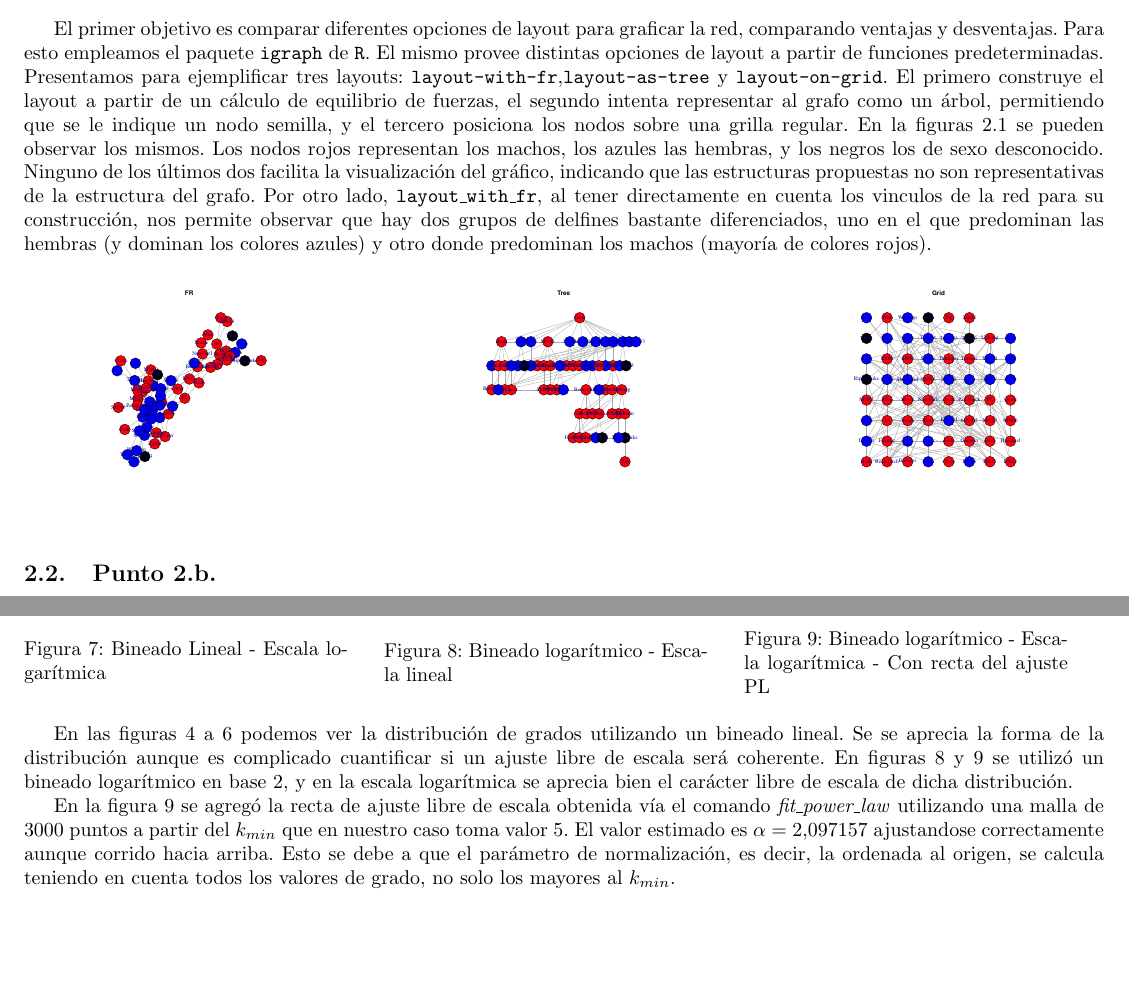
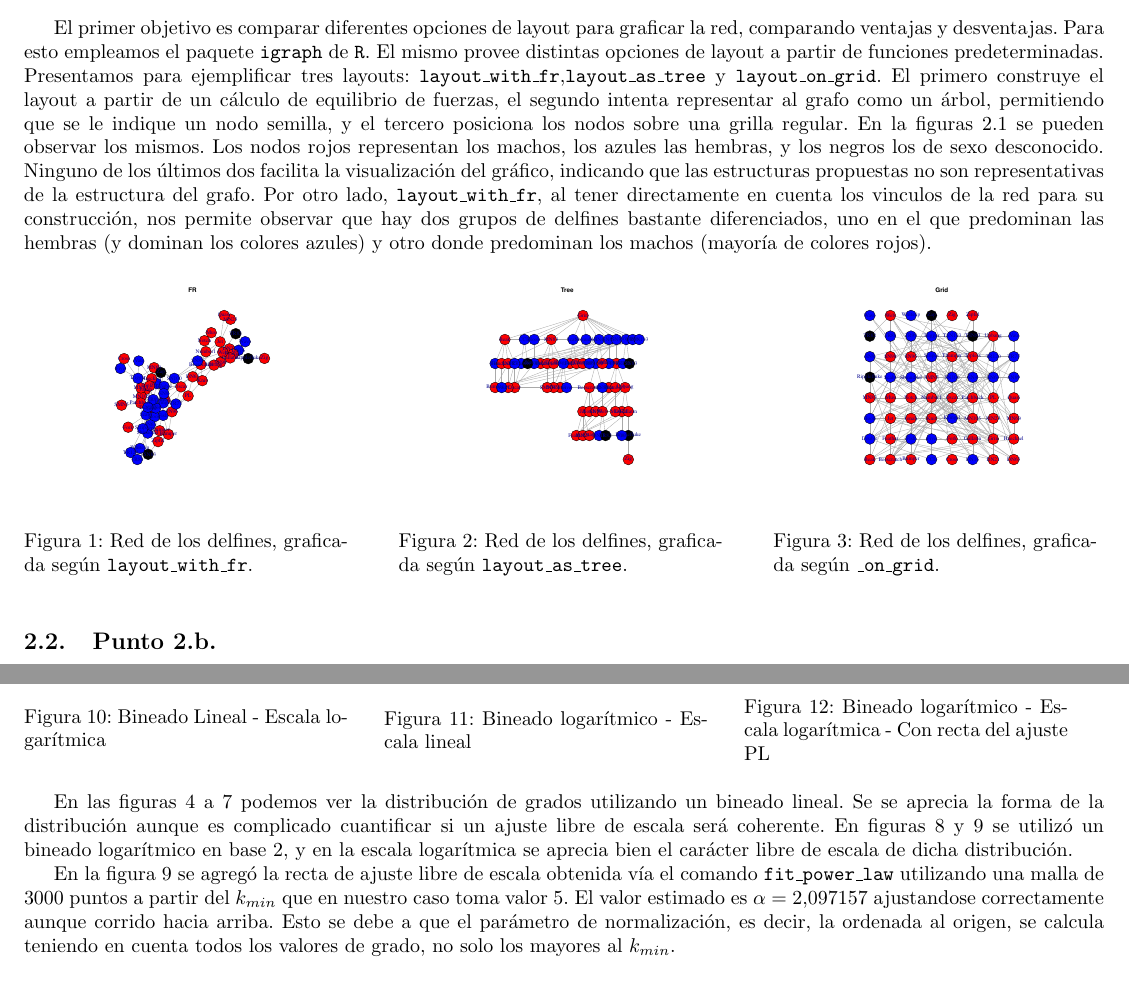
Before and after one commit to arielolafsalgado/TC1, a LaTeX document (main.tex): two parts of pages 2 and 3 of 5, joined at a grey line, cut so that both start at the same text, the shorter picture padded with empty space. Compiled offline with pdfLaTeX.

Commit message:
toqué cosas minimas, lo del ttt y unas referencias que no andaban

```diff
--- a/main.tex
+++ b/main.tex
@@ -75,25 +75,25 @@ Esto también explica el grado medio mayor de la red de interacciones binarias (
 En el segundo problema se propone analizar una red social de 62 delfines de Nueva Zelanda. La red consta de 34 machos, 24 hembras y 4 delfines de sexo desconocido. La base de datos establece 159 vinculos entre los delfines de la red.
 
 \subsection{Punto 2.a.}
-El primer objetivo es comparar diferentes opciones de layout para graficar la red, comparando ventajas y desventajas. Para esto empleamos el paquete \texttt{igraph} de \texttt{R}. El mismo provee distintas opciones de layout a partir de funciones predeterminadas. Presentamos para ejemplificar tres layouts: \texttt{layout-with-fr},\texttt{layout-as-tree} y \texttt{layout-on-grid}. El primero construye el layout a partir de un cálculo de equilibrio de fuerzas, el segundo intenta representar al grafo como un árbol, permitiendo que se le indique un nodo semilla, y el tercero posiciona los nodos sobre una grilla regular. En la figuras \ref{pt2layouts} se pueden observar los mismos. Los nodos rojos representan los machos, los azules las hembras, y los negros los de sexo desconocido. Ninguno de los últimos dos facilita la visualización del gráfico, indicando que las estructuras propuestas no son representativas de la estructura del grafo. Por otro lado, \texttt{layout\_with\_fr}, al tener directamente en cuenta los vinculos de la red para su construcción, nos permite observar que hay dos grupos de delfines bastante diferenciados, uno en el que predominan las hembras (y dominan los colores azules) y otro donde predominan los machos (mayoría de colores rojos).
+El primer objetivo es comparar diferentes opciones de layout para graficar la red, comparando ventajas y desventajas. Para esto empleamos el paquete \texttt{igraph} de \texttt{R}. El mismo provee distintas opciones de layout a partir de funciones predeterminadas. Presentamos para ejemplificar tres layouts: \texttt{layout\_with\_fr},\texttt{layout\_as\_tree} y \texttt{layout\_on\_grid}. El primero construye el layout a partir de un cálculo de equilibrio de fuerzas, el segundo intenta representar al grafo como un árbol, permitiendo que se le indique un nodo semilla, y el tercero posiciona los nodos sobre una grilla regular. En la figuras \ref{pt2layouts} se pueden observar los mismos. Los nodos rojos representan los machos, los azules las hembras, y los negros los de sexo desconocido. Ninguno de los últimos dos facilita la visualización del gráfico, indicando que las estructuras propuestas no son representativas de la estructura del grafo. Por otro lado, \texttt{layout\_with\_fr}, al tener directamente en cuenta los vinculos de la red para su construcción, nos permite observar que hay dos grupos de delfines bastante diferenciados, uno en el que predominan las hembras (y dominan los colores azules) y otro donde predominan los machos (mayoría de colores rojos).
 
 \begin{figure}[!htb]
    \begin{minipage}{0.3\textwidth}
 	\centering
 	\includegraphics[width=.7\linewidth]{Imagenes_P1/layout_dolphins2.pdf}
-%	\caption{Red de los delfines, graficada según \textt{layout\_with\_fr}.}
+	\caption{Red de los delfines, graficada según \texttt{layout\_with\_fr}.}
 	\label{pt2layoutsfr}
    \end{minipage}\hfill
    \begin{minipage}{0.3\textwidth}
 	\centering
 	\includegraphics[width=.7\linewidth]{Imagenes_P1/layout_dolphins3.pdf}
-%	\caption{Red de los delfines, graficada seg\'un \textt{layout\_as\_tree}.}
+	\caption{Red de los delfines, graficada seg\'un \texttt{layout\_as\_tree}.}
 	\label{pt2layouttree}
    \end{minipage}\hfill
    \begin{minipage}{0.3\textwidth}
 	\centering
 	\includegraphics[width=.7\linewidth]{Imagenes_P1/layout_dolphins7.pdf}
-%	\caption{Red de los delfines, graficada seg\'un \textt{layout\_on\_grid}.}
+	\caption{Red de los delfines, graficada seg\'un \texttt{\_on\_grid}.}
 	\label{pt2layoutgrid}
    \end{minipage}
    \label{pt2layouts}
@@ -187,9 +187,9 @@ En la siguiente tabla están los gráficos con distintas alternativas, con binea
    \label{pt2layout}
 \end{figure}
 
-En las figuras 4 a 6 podemos ver la distribución de grados utilizando un bineado lineal. Se se aprecia la forma de la distribución aunque es complicado cuantificar si un ajuste libre de escala será coherente. En figuras \ref{pt3loglin} y \ref{pt3loglog} se utilizó un bineado logarítmico en base 2, y en la escala logarítmica se aprecia bien el carácter libre de escala de dicha distribución.
+En las figuras 4 a 7 podemos ver la distribución de grados utilizando un bineado lineal. Se se aprecia la forma de la distribución aunque es complicado cuantificar si un ajuste libre de escala será coherente. En figuras 8 y 9 se utilizó un bineado logarítmico en base 2, y en la escala logarítmica se aprecia bien el carácter libre de escala de dicha distribución.
 
-En la figura \ref{pt3loglog} se agregó la recta de ajuste libre de escala obtenida vía el comando \textit{fit\_power\_law} utilizando una malla de $3000$ puntos a partir del $k_{min}$ que en nuestro caso toma valor $5$. El valor estimado es $\alpha=2.097157$ ajustandose correctamente aunque corrido hacia arriba. Esto se debe a que el parámetro de normalización, es decir, la ordenada al origen, se calcula teniendo en cuenta todos los valores de grado, no solo los mayores al $k_{min}$.
+En la figura 9 se agregó la recta de ajuste libre de escala obtenida vía el comando \texttt{fit\_power\_law} utilizando una malla de $3000$ puntos a partir del $k_{min}$ que en nuestro caso toma valor $5$. El valor estimado es $\alpha=2.097157$ ajustandose correctamente aunque corrido hacia arriba. Esto se debe a que el parámetro de normalización, es decir, la ordenada al origen, se calcula teniendo en cuenta todos los valores de grado, no solo los mayores al $k_{min}$.
 
 \section{Problema 4}
 En el cuarto problema se propone realizar distintas medidas para analizar la asortatividad de una red. La asortatividad representa la tendencia de un nodo a parecerse topológicamente a sus vecinos (por ejemplo en términos de grado). Para esto se toman en consideración dos redes: \textit{netscience} y \textit{as\_july\_22}. La primera es una red de colaboraciones científicas y la segunda de internet.
```
Also changed, not shown: main.tex (2 more changed lines).
